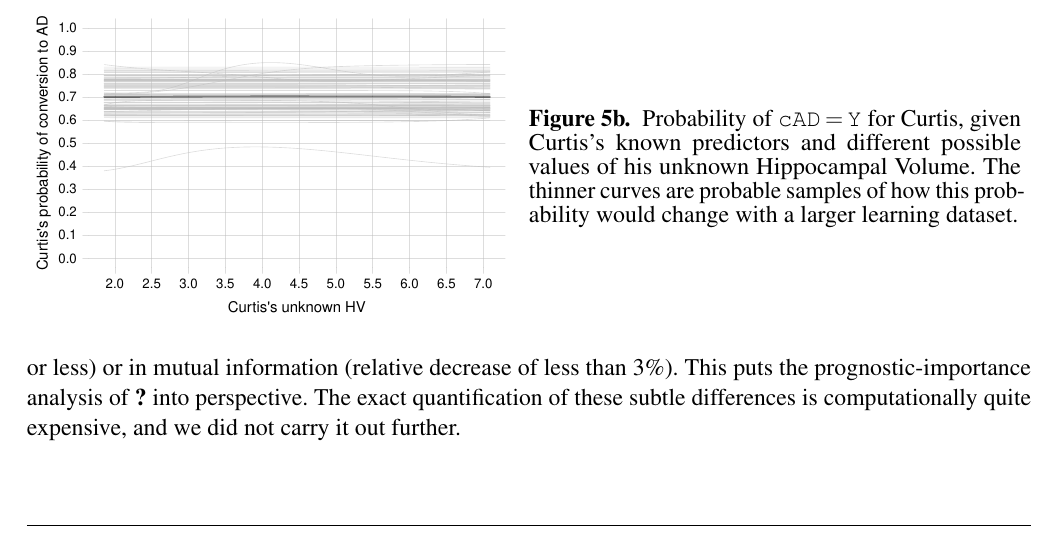
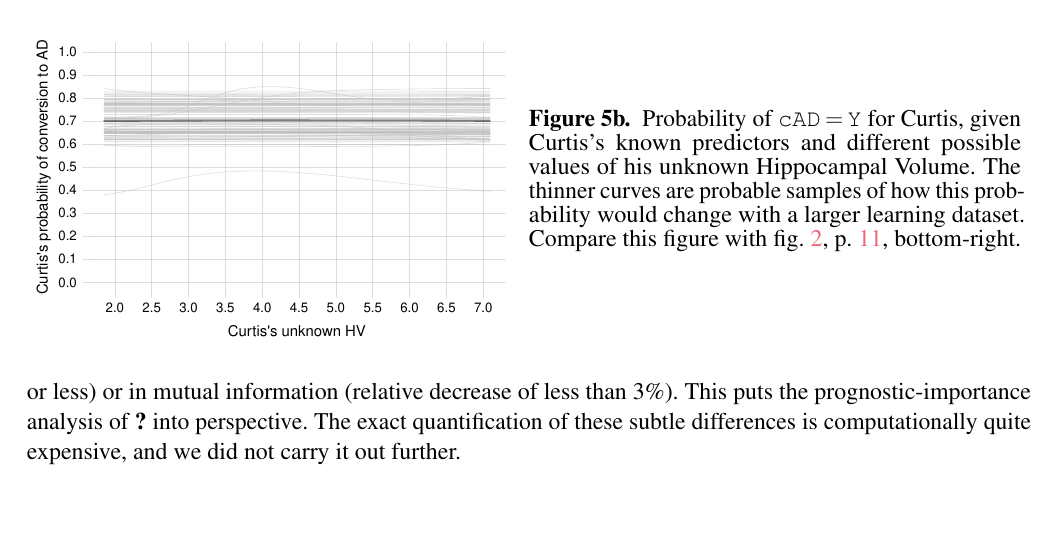
Before and after one commit to pglpm/bayes_for_alzheimer, a LaTeX document (MCIvsAD.tex): part of page 23 of 29, cut so that both start at the same text. Compiled offline with pdfLaTeX.

Commit message:
Updates from Overleaf

```diff
--- a/MCIvsAD.tex
+++ b/MCIvsAD.tex
@@ -1112,7 +1112,7 @@ The answers to these questions are reported in \fig~\ref{fig:mutual_info}, order
 %\begin{minipage}[t]{\linewidth}
 %  \centering%
 \includegraphics[width=0.49\linewidth]{curtis_prob_conversion_HV.pdf}%
-\begin{minipage}[b]{0.49\linewidth}\caption{Probability of $\cad\mo\yes$ for Curtis, given Curtis's known predictors and different possible values of his unknown Hippocampal Volume. The thinner curves are probable samples of how this probability would change with a larger learning dataset.}\label{fig:curtis_prediction}\vspace{3em}\mbox{}
+\begin{minipage}[b]{0.49\linewidth}\caption{Probability of $\cad\mo\yes$ for Curtis, given Curtis's known predictors and different possible values of his unknown Hippocampal Volume. The thinner curves are probable samples of how this probability would change with a larger learning dataset. Compare this figure with \fig~\ref{fig:marginal_pop_distributions}, p.~\pageref{fig:marginal_pop_distributions}, bottom-right.}\label{fig:curtis_prediction}\vspace{3em}\mbox{}
 \end{minipage}
 %\end{minipage}
 \end{subfigure}%
```
